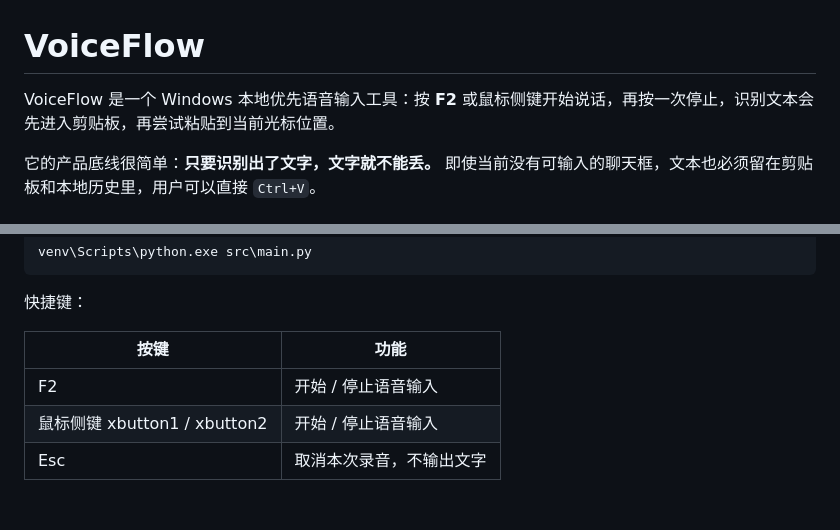
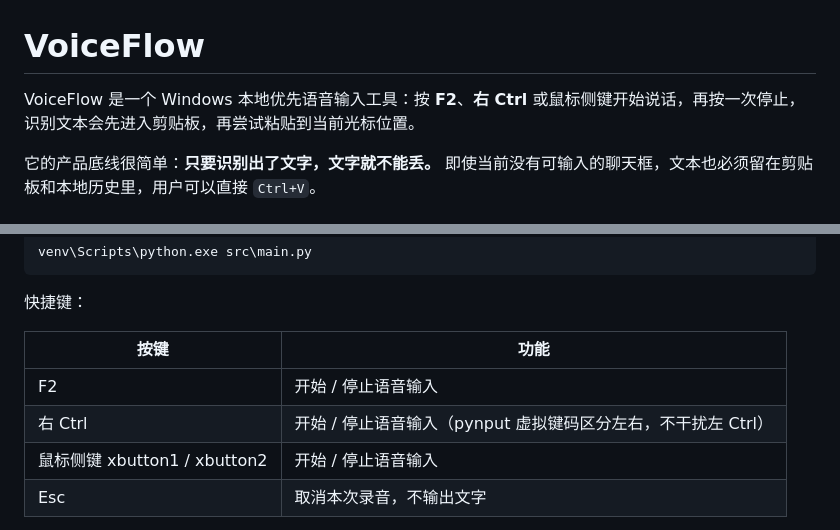
Before and after one commit to qinxujunai/VoiceFlow, a Markdown page: README.md, 2 parts joined by grey strips. Rendered like a GitHub page; blank space fills up the shorter version.

Commit message:
docs: README和GitHub描述同步右Ctrl热键

```diff
--- a/README.md
+++ b/README.md
@@ -1,6 +1,6 @@
 # VoiceFlow
 
-VoiceFlow 是一个 Windows 本地优先语音输入工具：按 **F2** 或鼠标侧键开始说话，再按一次停止，识别文本会先进入剪贴板，再尝试粘贴到当前光标位置。
+VoiceFlow 是一个 Windows 本地优先语音输入工具：按 **F2**、**右 Ctrl** 或鼠标侧键开始说话，再按一次停止，识别文本会先进入剪贴板，再尝试粘贴到当前光标位置。
 
 它的产品底线很简单：**只要识别出了文字，文字就不能丢。** 即使当前没有可输入的聊天框，文本也必须留在剪贴板和本地历史里，用户可以直接 `Ctrl+V`。
 
@@ -21,6 +21,7 @@ venv\Scripts\python.exe src\main.py
 | 按键 | 功能 |
 | --- | --- |
 | F2 | 开始 / 停止语音输入 |
+| 右 Ctrl | 开始 / 停止语音输入（pynput 虚拟键码区分左右，不干扰左 Ctrl） |
 | 鼠标侧键 xbutton1 / xbutton2 | 开始 / 停止语音输入 |
 | Esc | 取消本次录音，不输出文字 |
 
```
